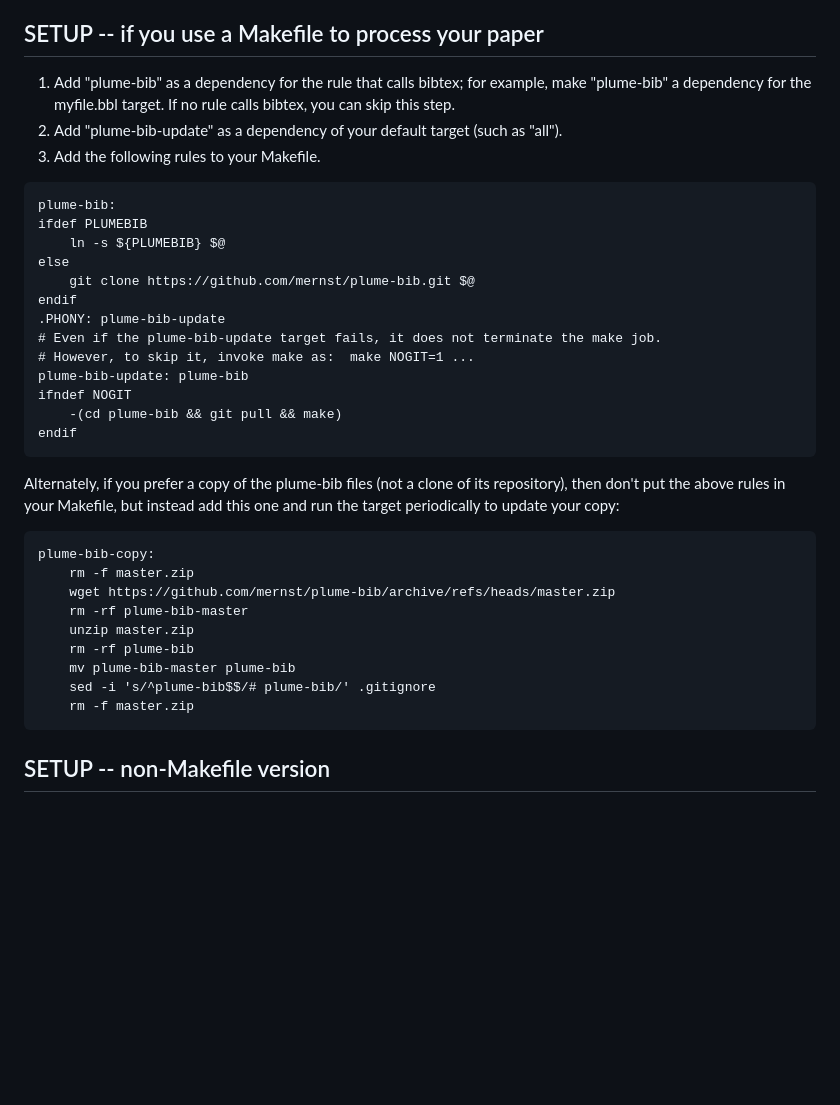
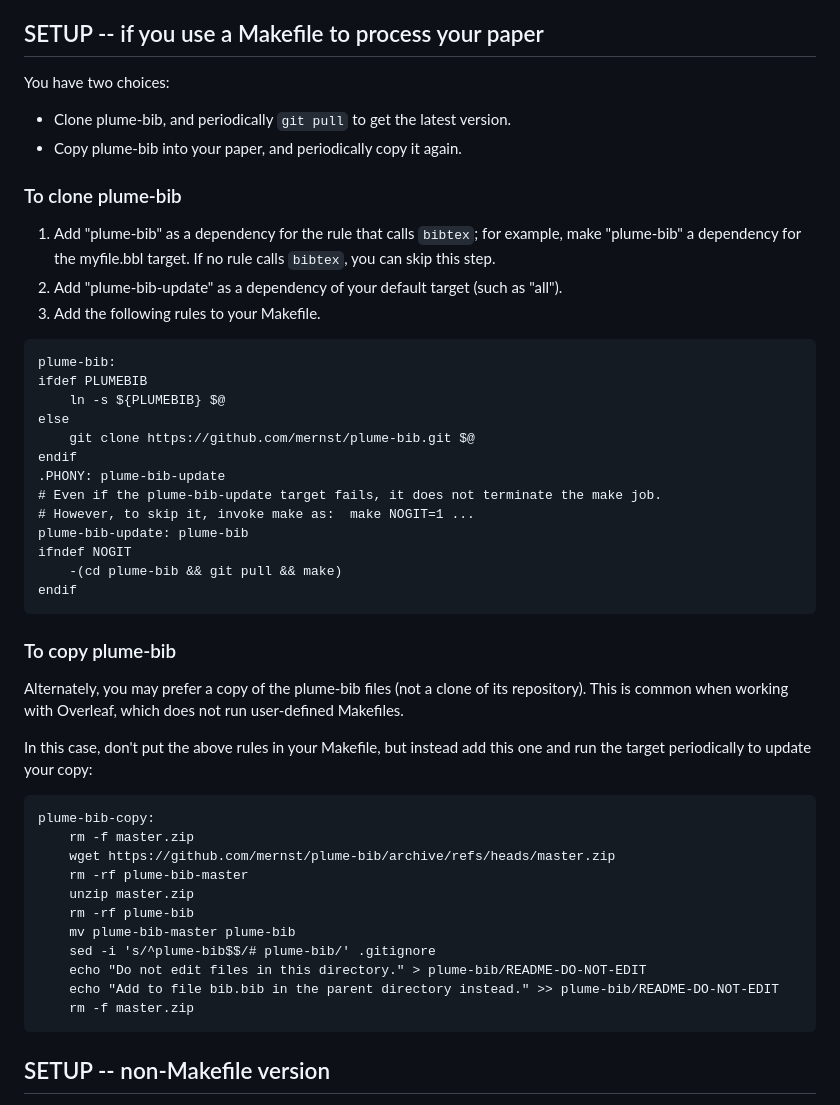
Before and after one commit to mernst/plume-bib, a Markdown page: README.md, the part around the change. Rendered like a GitHub page; blank space fills up the shorter version.

Commit message:
Better instructions about copying plume-bib into your LaTeX project

````diff
--- a/README.md
+++ b/README.md
@@ -98,18 +98,24 @@ email a patch (a diff file) with your changes to Michael Ernst
 SETUP -- if you use a Makefile to process your paper
 ----------------------------------------------------
 
-1. Add "plume-bib" as a dependency for the rule that calls bibtex; for example,
+You have two choices:
+ * Clone plume-bib, and periodically `git pull` to get the latest version.
+ * Copy plume-bib into your paper, and periodically copy it again.
+
+### To clone plume-bib
+
+1. Add "plume-bib" as a dependency for the rule that calls `bibtex`; for example,
    make "plume-bib" a dependency for the myfile.bbl target.  If no rule calls
-   bibtex, you can skip this step.
+   `bibtex`, you can skip this step.
 2. Add "plume-bib-update" as a dependency of your default target (such as "all").
 3. Add the following rules to your Makefile.
 
 ```
 plume-bib:
 ifdef PLUMEBIB
-    ln -s ${PLUMEBIB} $@
+	ln -s ${PLUMEBIB} $@
 else
-    git clone https://github.com/mernst/plume-bib.git $@
+	git clone https://github.com/mernst/plume-bib.git $@
 endif
 .PHONY: plume-bib-update
 # Even if the plume-bib-update target fails, it does not terminate the make job.
@@ -120,8 +126,13 @@ ifndef NOGIT
 endif
 ```
 
-Alternately, if you prefer a copy of the plume-bib files (not a clone of
-its repository), then don't put the above rules in your Makefile, but
+### To copy plume-bib
+
+Alternately, you may prefer a copy of the plume-bib files (not a clone of
+its repository).  This is common when working with Overleaf, which does not
+run user-defined Makefiles.
+
+In this case, don't put the above rules in your Makefile, but
 instead add this one and run the target periodically to update your copy:
 
 ```
@@ -133,6 +144,8 @@ plume-bib-copy:
 	rm -rf plume-bib
 	mv plume-bib-master plume-bib
 	sed -i 's/^plume-bib$$/# plume-bib/' .gitignore
+	echo "Do not edit files in this directory." > plume-bib/README-DO-NOT-EDIT
+	echo "Add to file bib.bib in the parent directory instead." >> plume-bib/README-DO-NOT-EDIT
 	rm -f master.zip
 ```
 
````
